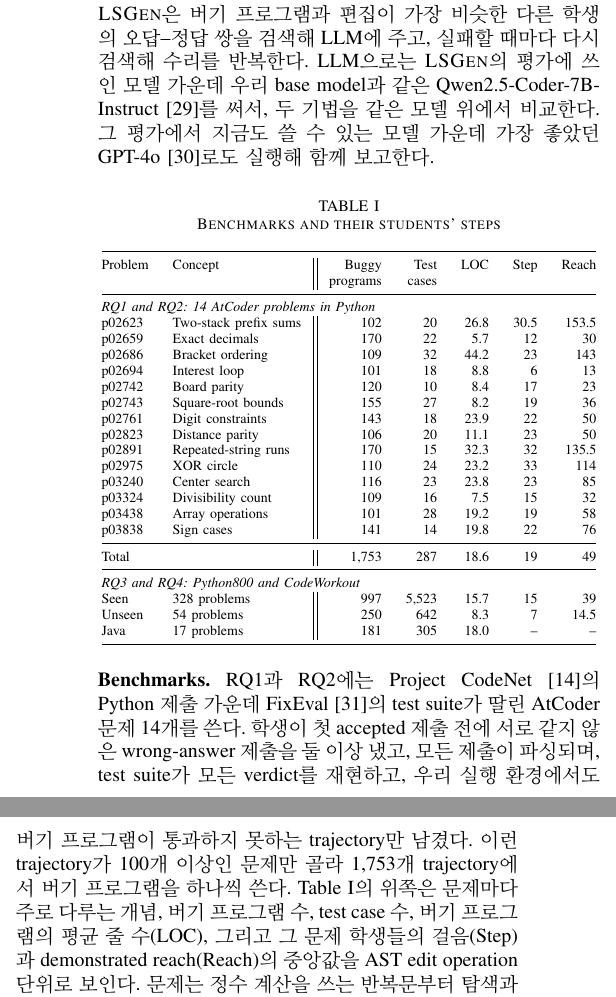
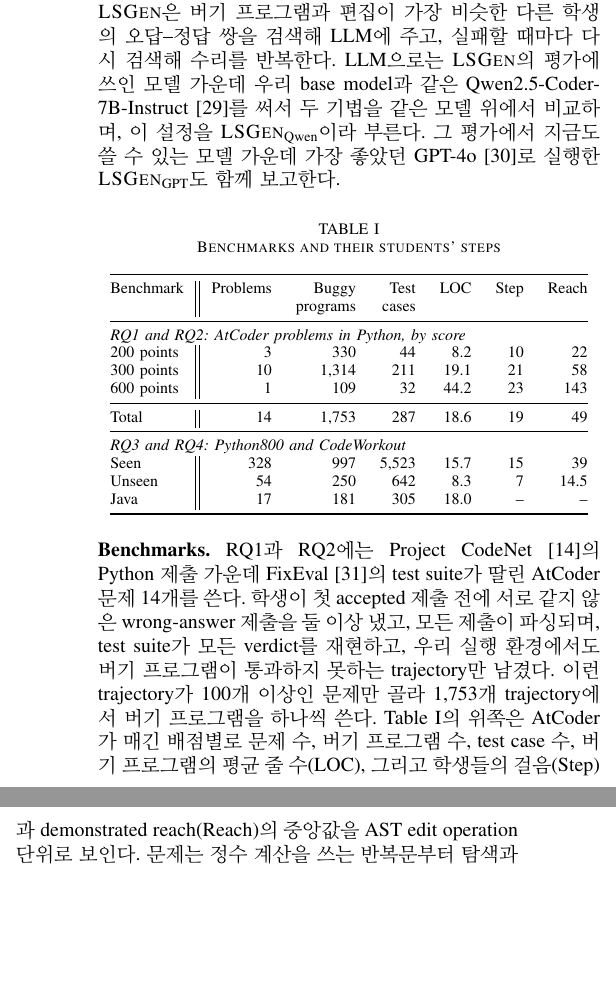
Before and after one commit to dwchoi95/zpd-apr, a LaTeX paper (main.tex): two parts of the columns of page 6 of 12, joined at a grey line, cut so that both start at the same text, the shorter picture padded with empty space. Compiled offline with pdfLaTeX.

Commit message:
Table I groups the RQ1 benchmark by AtCoder score in the columns of the RQ3-RQ4 rows; LSGen's configurations are LSGen_Qwen and LSGen_GPT
Co-Authored-By: Claude Opus 5.5 <noreply@anthropic.com>

```diff
--- a/main.tex
+++ b/main.tex
@@ -420,52 +420,41 @@ Terminal pairing은 trajectory 길이에 선형이고, \(n\)개 제출을 \(m\)
 \label{sec:settings}
 
 
-\noindent\textbf{Baselines.} Section~\ref{sec:formulation}의 두 기법 그룹에서 최근 기법을 하나씩 골랐다. Reference-driven 기법인 \textsc{Mentored}~\cite{choi2025automated}와 Model-driven 기법인 \textsc{LSGen}~\cite{dai2026learner}이다. \textsc{Mentored}는 같은 문제의 reference program들을 조합해 새 구조를 만들고, 그중 버기 프로그램에 맞는 수정을 test suite로 검증해 반환한다. \textsc{LSGen}은 버기 프로그램과 편집이 가장 비슷한 다른 학생의 오답--정답 쌍을 검색해 LLM에 주고, 실패할 때마다 다시 검색해 수리를 반복한다. LLM으로는 \textsc{LSGen}의 평가에 쓰인 모델 가운데 우리 base model과 같은 Qwen2.5-Coder-7B-Instruct~\cite{hui2024qwen2}를 써서, 두 기법을 같은 모델 위에서 비교한다. 그 평가에서 지금도 쓸 수 있는 모델 가운데 가장 좋았던 GPT-4o~\cite{hurst2024gpt}로도 실행해 함께 보고한다.
-% EN: \noindent\textbf{Baselines.} We selected a recent technique from each of the two repair groups of Section~\ref{sec:formulation}: the Reference-driven \textsc{Mentored}~\cite{choi2025automated} and the Model-driven \textsc{LSGen}~\cite{dai2026learner}. \textsc{Mentored} combines the reference programs of the same problem into new structures and returns a modification fitted to the buggy program once the test suite validates it. \textsc{LSGen} retrieves other students' wrong-to-correct pairs whose edits best match the buggy program, gives them to a Large Language Model (LLM), and repeats the repair, retrieving again after each failure. As the LLM, we used Qwen2.5-Coder-7B-Instruct~\cite{hui2024qwen2}, one of the models in the evaluation of \textsc{LSGen} and the base model of \textsc{ZPDPatch}, so that the two techniques are compared on the same model. We also report \textsc{LSGen} with GPT-4o~\cite{hurst2024gpt}, the best-performing model of that evaluation that is still available.
+\noindent\textbf{Baselines.} Section~\ref{sec:formulation}의 두 기법 그룹에서 최근 기법을 하나씩 골랐다. Reference-driven 기법인 \textsc{Mentored}~\cite{choi2025automated}와 Model-driven 기법인 \textsc{LSGen}~\cite{dai2026learner}이다. \textsc{Mentored}는 같은 문제의 reference program들을 조합해 새 구조를 만들고, 그중 버기 프로그램에 맞는 수정을 test suite로 검증해 반환한다. \textsc{LSGen}은 버기 프로그램과 편집이 가장 비슷한 다른 학생의 오답--정답 쌍을 검색해 LLM에 주고, 실패할 때마다 다시 검색해 수리를 반복한다. LLM으로는 \textsc{LSGen}의 평가에 쓰인 모델 가운데 우리 base model과 같은 Qwen2.5-Coder-7B-Instruct~\cite{hui2024qwen2}를 써서 두 기법을 같은 모델 위에서 비교하며, 이 설정을 \textsc{LSGen}\textsubscript{Qwen}이라 부른다. 그 평가에서 지금도 쓸 수 있는 모델 가운데 가장 좋았던 GPT-4o~\cite{hurst2024gpt}로 실행한 \textsc{LSGen}\textsubscript{GPT}도 함께 보고한다.
+% EN: \noindent\textbf{Baselines.} We selected a recent technique from each of the two repair groups of Section~\ref{sec:formulation}: the Reference-driven \textsc{Mentored}~\cite{choi2025automated} and the Model-driven \textsc{LSGen}~\cite{dai2026learner}. \textsc{Mentored} combines the reference programs of the same problem into new structures and returns a modification fitted to the buggy program once the test suite validates it. \textsc{LSGen} retrieves other students' wrong-to-correct pairs whose edits best match the buggy program, gives them to a Large Language Model (LLM), and repeats the repair, retrieving again after each failure. As the LLM, we used Qwen2.5-Coder-7B-Instruct~\cite{hui2024qwen2}, one of the models in the evaluation of \textsc{LSGen} and the base model of \textsc{ZPDPatch}, so that the two techniques are compared on the same model; we call this configuration \textsc{LSGen}\textsubscript{Qwen}. We also report \textsc{LSGen}\textsubscript{GPT}, which uses GPT-4o~\cite{hurst2024gpt}, the best-performing model of that evaluation that is still available.
 
 \begin{table}[h]
 \caption{Benchmarks and their students' steps}
 \label{tab:data}
-\centering\scriptsize
-\begin{tabular}{@{}ll||rrrrr@{}}
+\centering\footnotesize
+\begin{tabular}{@{}l||rrrrrr@{}}
 \toprule
-Problem & Concept & Buggy & Test & LOC & Step & Reach \\
+Benchmark & Problems & Buggy & Test & LOC & Step & Reach \\
  & & programs & cases & & & \\
 \midrule
-\multicolumn{7}{@{}l}{\emph{RQ1 and RQ2: 14 AtCoder problems in Python}} \\
+\multicolumn{7}{@{}l}{\emph{RQ1 and RQ2: AtCoder problems in Python, by score}} \\
 % rows:data
-p02623 & Two-stack prefix sums & 102 & 20 & 26.8 & 30.5 & 153.5 \\
-p02659 & Exact decimals & 170 & 22 & 5.7 & 12 & 30 \\
-p02686 & Bracket ordering & 109 & 32 & 44.2 & 23 & 143 \\
-p02694 & Interest loop & 101 & 18 & 8.8 & 6 & 13 \\
-p02742 & Board parity & 120 & 10 & 8.4 & 17 & 23 \\
-p02743 & Square-root bounds & 155 & 27 & 8.2 & 19 & 36 \\
-p02761 & Digit constraints & 143 & 18 & 23.9 & 22 & 50 \\
-p02823 & Distance parity & 106 & 20 & 11.1 & 23 & 50 \\
-p02891 & Repeated-string runs & 170 & 15 & 32.3 & 32 & 135.5 \\
-p02975 & XOR circle & 110 & 24 & 23.2 & 33 & 114 \\
-p03240 & Center search & 116 & 23 & 23.8 & 23 & 85 \\
-p03324 & Divisibility count & 109 & 16 & 7.5 & 15 & 32 \\
-p03438 & Array operations & 101 & 28 & 19.2 & 19 & 58 \\
-p03838 & Sign cases & 141 & 14 & 19.8 & 22 & 76 \\
+200 points & 3 & 330 & 44 & 8.2 & 10 & 22 \\
+300 points & 10 & 1,314 & 211 & 19.1 & 21 & 58 \\
+600 points & 1 & 109 & 32 & 44.2 & 23 & 143 \\
 % end rows
 \midrule
 % rows:datatotal
-Total & & 1,753 & 287 & 18.6 & 19 & 49 \\
+Total & 14 & 1,753 & 287 & 18.6 & 19 & 49 \\
 % end rows
 \midrule
 \multicolumn{7}{@{}l}{\emph{RQ3 and RQ4: Python800 and CodeWorkout}} \\
 % rows:datasplits
-Seen & 328 problems & 997 & 5,523 & 15.7 & 15 & 39 \\
-Unseen & 54 problems & 250 & 642 & 8.3 & 7 & 14.5 \\
-Java & 17 problems & 181 & 305 & 18.0 & -- & -- \\
+Seen & 328 & 997 & 5,523 & 15.7 & 15 & 39 \\
+Unseen & 54 & 250 & 642 & 8.3 & 7 & 14.5 \\
+Java & 17 & 181 & 305 & 18.0 & -- & -- \\
 % end rows
 \bottomrule
 \end{tabular}
 \end{table}
 
-\noindent\textbf{Benchmarks.} RQ1과 RQ2에는 Project CodeNet~\cite{puri2021codenet}의 Python 제출 가운데 FixEval~\cite{haque2023fixeval}의 test suite가 딸린 AtCoder 문제 14개를 쓴다. 학생이 첫 accepted 제출 전에 서로 같지 않은 wrong-answer 제출을 둘 이상 냈고, 모든 제출이 파싱되며, test suite가 모든 verdict를 재현하고, 우리 실행 환경에서도 버기 프로그램이 통과하지 못하는 trajectory만 남겼다. 이런 trajectory가 100개 이상인 문제만 골라 1,753개 trajectory에서 버기 프로그램을 하나씩 쓴다. Table~\ref{tab:data}의 위쪽은 문제마다 주로 다루는 개념, 버기 프로그램 수, test case 수, 버기 프로그램의 평균 줄 수(LOC), 그리고 그 문제 학생들의 걸음(Step)과 demonstrated reach(Reach)의 중앙값을 AST edit operation 단위로 보인다. 문제는 정수 계산을 쓰는 반복문부터 탐색과 정렬까지 걸쳐 있고, 학생 걸음의 중앙값은 문제에 따라 6에서 33까지 다르다.
-% EN: \noindent\textbf{Benchmarks.} For RQ1 and RQ2, we use 14 AtCoder problems whose Python submissions come from Project CodeNet~\cite{puri2021codenet} and whose test suites come from FixEval~\cite{haque2023fixeval}. We kept a trajectory only if the student made at least two wrong-answer submissions, not all identical, before their first accepted one, every submission parses, the test suite reproduces every verdict, and the buggy program still fails in our execution environment. Choosing the problems with at least 100 such trajectories yields 1,753 trajectories, each contributing one buggy program. The upper part of Table~\ref{tab:data} lists, for each problem, the concept it mainly exercises, its numbers of buggy programs and test cases, the average number of lines of its buggy programs (LOC), and the medians of its students' steps (Step) and demonstrated reach (Reach) in AST edit operations. The problems range from loops with integer arithmetic to search and ordering, and the median student step ranges from 6 to 33 operations across them.
+\noindent\textbf{Benchmarks.} RQ1과 RQ2에는 Project CodeNet~\cite{puri2021codenet}의 Python 제출 가운데 FixEval~\cite{haque2023fixeval}의 test suite가 딸린 AtCoder 문제 14개를 쓴다. 학생이 첫 accepted 제출 전에 서로 같지 않은 wrong-answer 제출을 둘 이상 냈고, 모든 제출이 파싱되며, test suite가 모든 verdict를 재현하고, 우리 실행 환경에서도 버기 프로그램이 통과하지 못하는 trajectory만 남겼다. 이런 trajectory가 100개 이상인 문제만 골라 1,753개 trajectory에서 버기 프로그램을 하나씩 쓴다. Table~\ref{tab:data}의 위쪽은 AtCoder가 매긴 배점별로 문제 수, 버기 프로그램 수, test case 수, 버기 프로그램의 평균 줄 수(LOC), 그리고 학생들의 걸음(Step)과 demonstrated reach(Reach)의 중앙값을 AST edit operation 단위로 보인다. 문제는 정수 계산을 쓰는 반복문부터 탐색과 정렬까지 걸쳐 있고, 학생 걸음의 중앙값은 문제에 따라 6에서 33까지 다르다.
+% EN: \noindent\textbf{Benchmarks.} For RQ1 and RQ2, we use 14 AtCoder problems whose Python submissions come from Project CodeNet~\cite{puri2021codenet} and whose test suites come from FixEval~\cite{haque2023fixeval}. We kept a trajectory only if the student made at least two wrong-answer submissions, not all identical, before their first accepted one, every submission parses, the test suite reproduces every verdict, and the buggy program still fails in our execution environment. Choosing the problems with at least 100 such trajectories yields 1,753 trajectories, each contributing one buggy program. The upper part of Table~\ref{tab:data} lists, for each AtCoder score, the numbers of problems, buggy programs, and test cases, the average number of lines of the buggy programs (LOC), and the medians of the students' steps (Step) and demonstrated reach (Reach) in AST edit operations. The problems range from loops with integer arithmetic to search and ordering, and the median student step ranges from 6 to 33 operations across them.
 
 RQ3과 RQ4에는 같은 Python800의 더 큰 코퍼스를 쓴다. 문제를 trajectory 수 순으로 정렬해 상위 90\%인 492개를 Seen, 나머지 54개를 Unseen으로 두고, Seen trajectory는 문제마다 80:10:10으로 학습·검증·테스트에 나눈다. test trajectory의 버기 프로그램은 그 trajectory의 마지막 non-AC 제출이며, Seen 997개(328문제, 평균 15.7줄)와 Unseen 250개(54문제, 평균 8.3줄)다. Seen 버기 프로그램의 70.4\%는 wrong answer이고, 나머지는 runtime error, time limit, compile error다. Java에는 TIKTOC~\cite{duan2025test}가 공개한 입문 프로그래밍(CS1) 과목의 CodeWorkout 제출과 강사가 만든 test suite를 쓴다. 학생 224명과 문제 17개의 trajectory 1,125개이며, 학습에서 뺀 학생 33명의 trajectory 181개가 테스트다. Table~\ref{tab:data}의 아래쪽은 이 세 테스트 집합의 같은 통계를 보인다.
 % EN: For RQ3 and RQ4, we use a larger corpus from the same Python800 benchmark. Ranking the problems by trajectory count, we assign the top 90\%, 492 problems, to Seen and the remaining 54 to Unseen, and split the Seen trajectories of every problem 80:10:10 into training, validation, and test. The buggy program of a test trajectory is its last non-AC submission: 997 on Seen (328 problems, 15.7 lines on average) and 250 on Unseen (54 problems, 8.3 lines). On Seen, 70.4\% of the buggy programs fail with a wrong answer and the rest with a runtime error, a time limit, or a compile error. For Java, we use the CodeWorkout submissions and instructor-written test suites of an Introductory Programming (CS1) course released by TIKTOC~\cite{duan2025test}: 1,125 trajectories of 224 students on 17 problems, of which the 181 trajectories of the 33 students held out of training form the test set. The lower part of Table~\ref{tab:data} gives the same statistics for these three test sets.
```
Also changed, not shown: main.tex (22 more changed lines), 1 other file.
